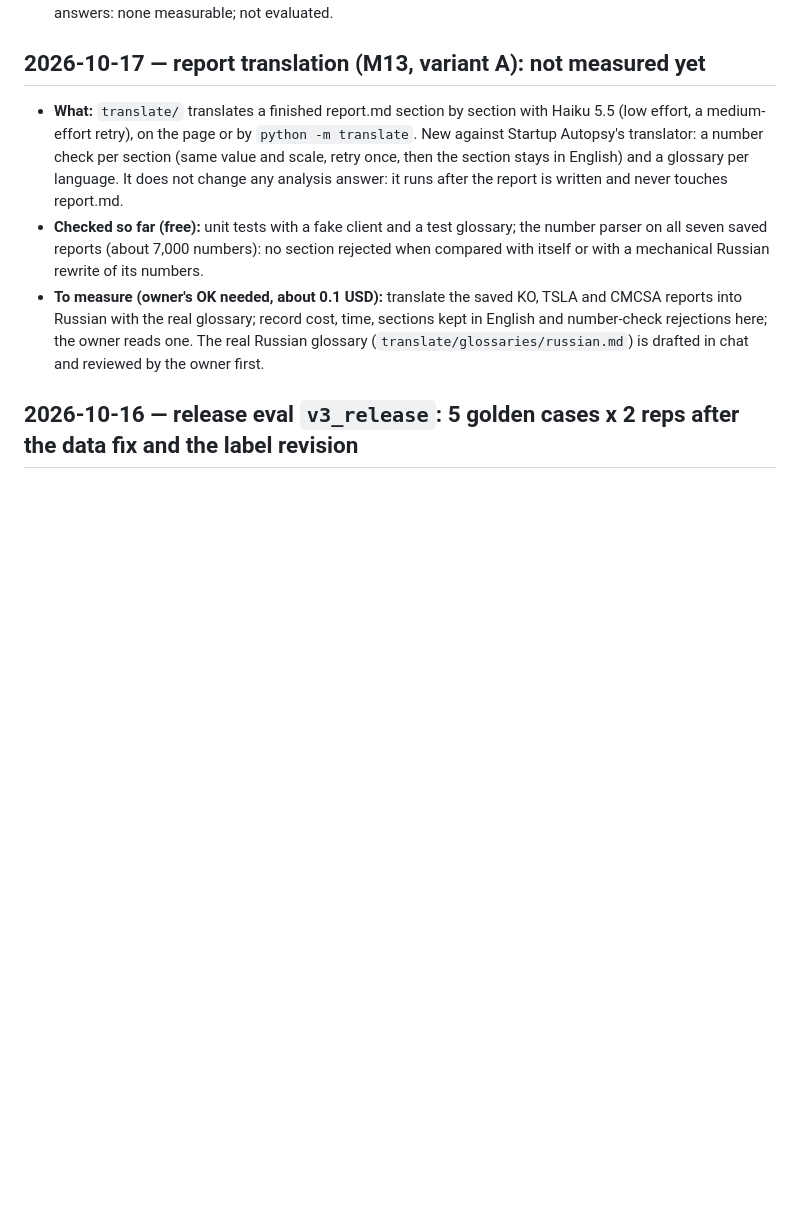
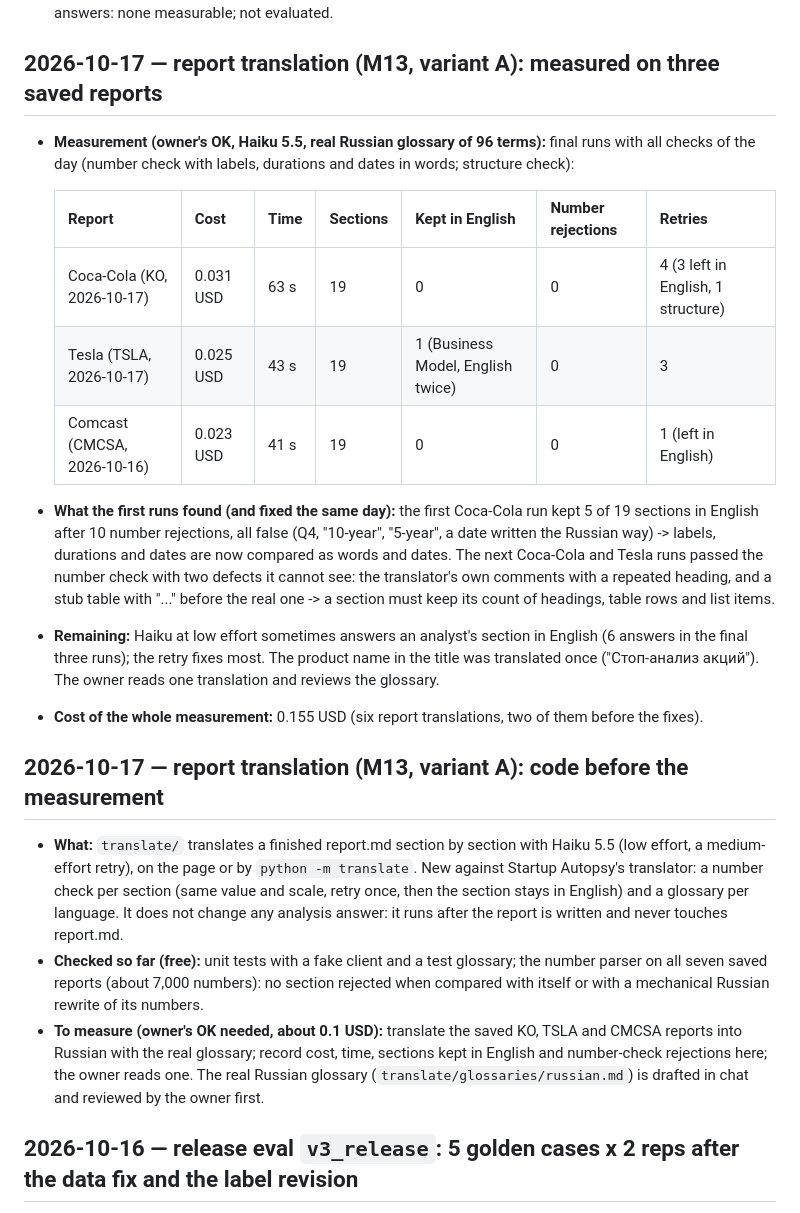
Before and after one commit to AKulikou/stock-autopsy, a Markdown page: eval/CHANGES.md, the part around the change. Drawn GitHub-style; blank space fills up the shorter version.

Commit message:
Record the translation measurement: three reports, 0.023-0.031 USD each
Coca-Cola, Tesla and Comcast reports translated into Russian with the real
glossary: 19 sections each, no number rejections in the final runs, one
section of Tesla kept in English after two answers in English. The first
runs found two weaknesses of the checks, fixed in cac24f8 and the structure
check; the whole measurement cost 0.155 USD.

Co-Authored-By: Claude Opus 5.5 <noreply@anthropic.com>

```diff
--- a/eval/CHANGES.md
+++ b/eval/CHANGES.md
@@ -51,7 +51,32 @@ was checked so far, and the eval result once there is one.
   `17ea6b1887e1`); the regrade finds the old pack in git history. KO, SNOW, KHC and PLUG are
   unchanged. Expected effect on answers: none measurable; not evaluated.
 
-## 2026-10-17 — report translation (M13, variant A): not measured yet
+## 2026-10-17 — report translation (M13, variant A): measured on three saved reports
+
+- **Measurement (owner's OK, Haiku 5.5, real Russian glossary of 96 terms):** final runs with
+  all checks of the day (number check with labels, durations and dates in words; structure
+  check):
+
+  | Report | Cost | Time | Sections | Kept in English | Number rejections | Retries |
+  |---|---|---|---|---|---|---|
+  | Coca-Cola (KO, 2026-10-17) | 0.031 USD | 63 s | 19 | 0 | 0 | 4 (3 left in English, 1 structure) |
+  | Tesla (TSLA, 2026-10-17) | 0.025 USD | 43 s | 19 | 1 (Business Model, English twice) | 0 | 3 |
+  | Comcast (CMCSA, 2026-10-16) | 0.023 USD | 41 s | 19 | 0 | 0 | 1 (left in English) |
+
+- **What the first runs found (and fixed the same day):** the first Coca-Cola run kept 5 of 19
+  sections in English after 10 number rejections, all false (Q4, "10-year", "5-year", a date
+  written the Russian way) -> labels, durations and dates are now compared as words and dates.
+  The next Coca-Cola and Tesla runs passed the number check with two defects it cannot see: the
+  translator's own comments with a repeated heading, and a stub table with "..." before the real
+  one -> a section must keep its count of headings, table rows and list items.
+- **Remaining:** Haiku at low effort sometimes answers an analyst's section in English (6
+  answers in the final three runs); the retry fixes most. The product name in the title was
+  translated once ("Стоп-анализ акций"). The owner reads one translation and reviews the
+  glossary.
+- **Cost of the whole measurement:** 0.155 USD (six report translations, two of them before
+  the fixes).
+
+## 2026-10-17 — report translation (M13, variant A): code before the measurement
 
 - **What:** `translate/` translates a finished report.md section by section with Haiku 5.5
   (low effort, a medium-effort retry), on the page or by `python -m translate`. New against
```
Also changed, not shown: docs/web_ui.md (+3 -2 lines).
